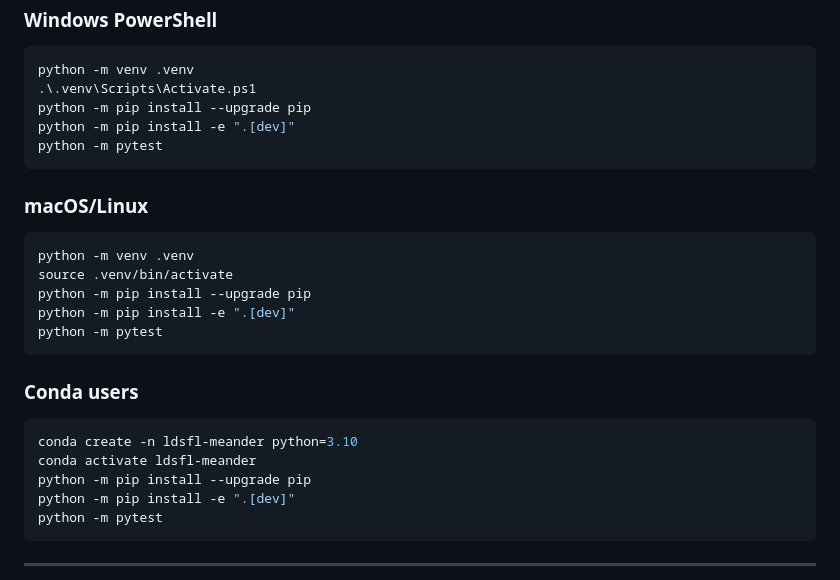
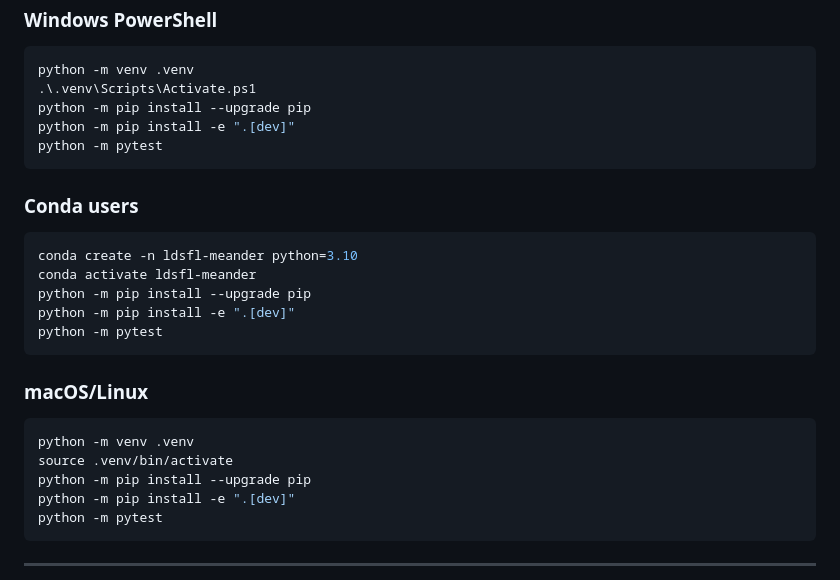
Before and after one commit to sergioald/LDSFL_Meander, a Markdown page: README.md, the part around the change printed below. Rendered like a GitHub page.

````diff
--- a/README.md
+++ b/README.md
@@ -83,21 +86,21 @@ python -m pip install -e ".[dev]"
 python -m pytest
 ```
 
+### Conda users
+
+```powershell
+conda create -n ldsfl-meander python=3.10
+conda activate ldsfl-meander
+python -m pip install --upgrade pip
+python -m pip install -e ".[dev]"
+python -m pytest
+```
+
 ### macOS/Linux
 
 ```bash
 python -m venv .venv
 source .venv/bin/activate
-python -m pip install --upgrade pip
-python -m pip install -e ".[dev]"
-python -m pytest
-```
-
-### Conda users
-
-```powershell
-conda create -n ldsfl-meander python=3.10
-conda activate ldsfl-meander
 python -m pip install --upgrade pip
 python -m pip install -e ".[dev]"
 python -m pytest
````
Also changed, not shown: other parts of README.md (+21 -5 lines), docs/figures/gui_sinuosity_stability.png (added).
